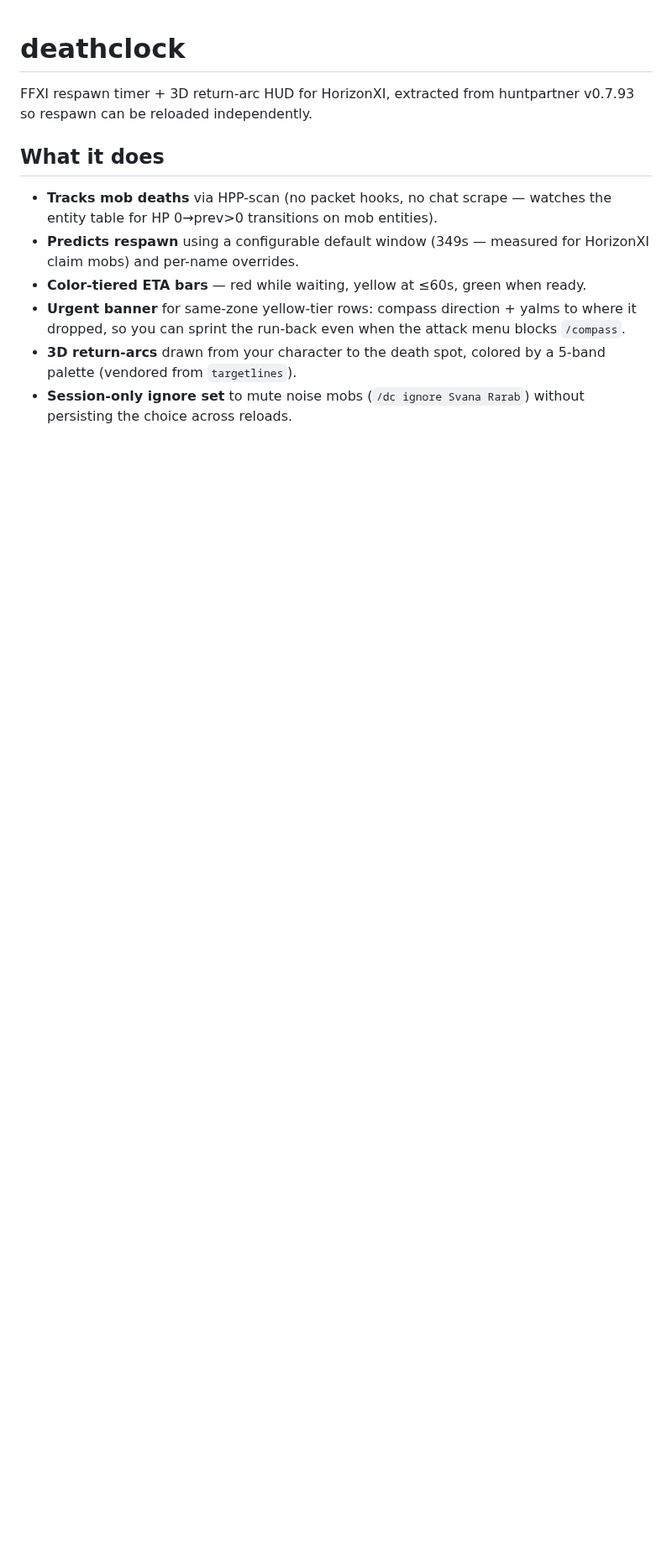
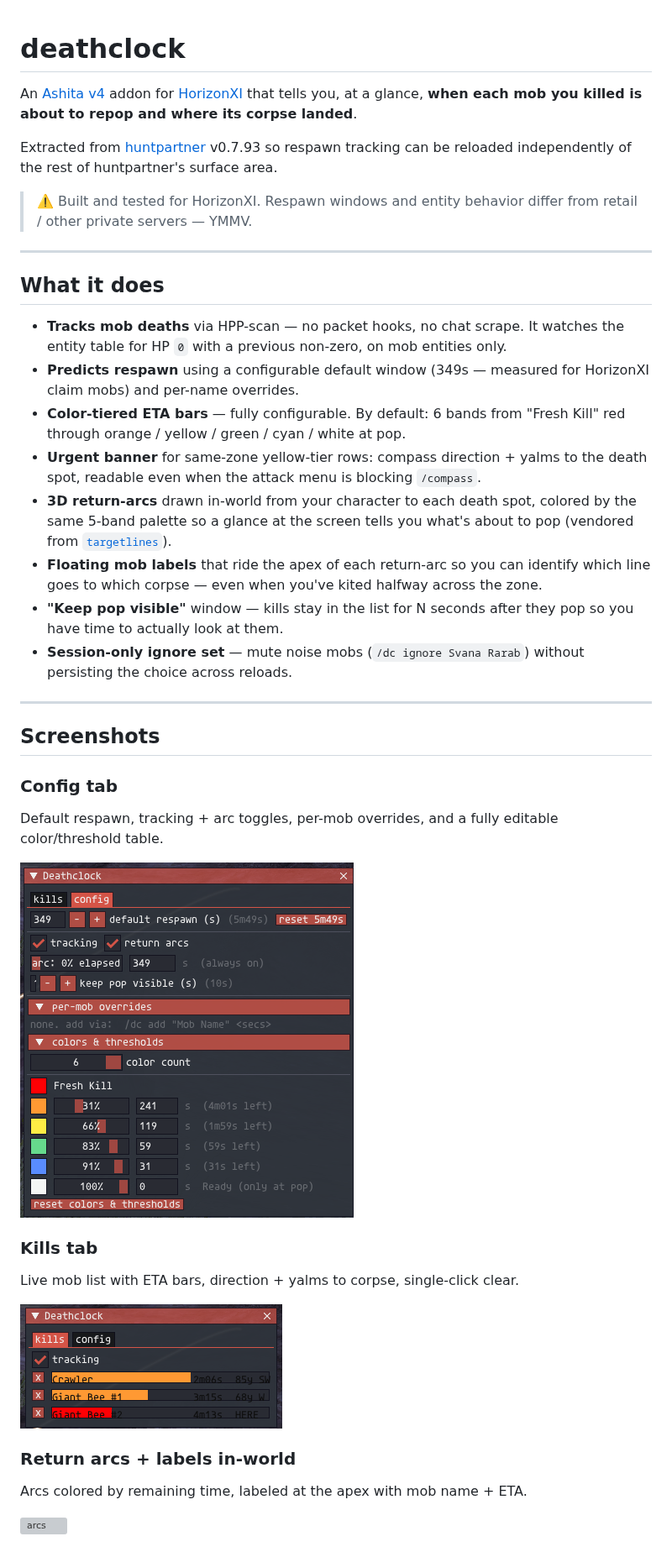
Before and after one commit to TreeFidyDad/deathclock, a Markdown page: README.md, the part around one of its changes. Shown at 84% size. Rendered like a GitHub page; pictures changed too: assets/config.png (added), assets/kills.png (added); blank space fills up the shorter version; grey boxes are pictures that could not be loaded.

Commit message:
docs: rewrite README for v0.3.x feature set with screenshots
Co-authored-by: Copilot <223556219+Copilot@users.noreply.github.com>

```diff
--- a/README.md
+++ b/README.md
@@ -1,12 +1,43 @@
 # deathclock
 
-FFXI respawn timer + 3D return-arc HUD for HorizonXI, extracted from huntpartner v0.7.93 so respawn can be reloaded independently.
+An [Ashita v4](https://www.ashitaxi.com/) addon for [HorizonXI](https://www.horizonxi.com/) that tells you, at a glance, **when each mob you killed is about to repop and where its corpse landed**.
+
+Extracted from [huntpartner](https://github.com/TreeFidyDad/huntpartner) v0.7.93 so respawn tracking can be reloaded independently of the rest of huntpartner's surface area.
+
+> ⚠️ Built and tested for HorizonXI. Respawn windows and entity behavior differ from retail / other private servers — YMMV.
+
+---
 
 ## What it does
 
-- **Tracks mob deaths** via HPP-scan (no packet hooks, no chat scrape — watches the entity table for HP 0→prev>0 transitions on mob entities).
+- **Tracks mob deaths** via HPP-scan — no packet hooks, no chat scrape. It watches the entity table for HP `0` with a previous non-zero, on mob entities only.
 - **Predicts respawn** using a configurable default window (349s — measured for HorizonXI claim mobs) and per-name overrides.
-- **Color-tiered ETA bars** — red while waiting, yellow at ≤60s, green when ready.
-- **Urgent banner** for same-zone yellow-tier rows: compass direction + yalms to where it dropped, so you can sprint the run-back even when the attack menu blocks `/compass`.
-- **3D return-arcs** drawn from your character to the death spot, colored by a 5-band palette (vendored from `targetlines`).
-- **Session-only ignore set** to mute noise mobs (`/dc ignore Svana Rarab`) without persisting the choice across reloads.
+- **Color-tiered ETA bars** — fully configurable. By default: 6 bands from "Fresh Kill" red through orange / yellow / green / cyan / white at pop.
+- **Urgent banner** for same-zone yellow-tier rows: compass direction + yalms to the death spot, readable even when the attack menu is blocking `/compass`.
+- **3D return-arcs** drawn in-world from your character to each death spot, colored by the same 5-band palette so a glance at the screen tells you what's about to pop (vendored from [`targetlines`](https://github.com/RolandJ/targetlines)).
+- **Floating mob labels** that ride the apex of each return-arc so you can identify which line goes to which corpse — even when you've kited halfway across the zone.
+- **"Keep pop visible"** window — kills stay in the list for N seconds after they pop so you have time to actually look at them.
+- **Session-only ignore set** — mute noise mobs (`/dc ignore Svana Rarab`) without persisting the choice across reloads.
+
+---
+
+## Screenshots
+
+### Config tab
+
+Default respawn, tracking + arc toggles, per-mob overrides, and a fully editable color/threshold table.
+
+![config](assets/config.png)
+
+### Kills tab
+
+Live mob list with ETA bars, direction + yalms to corpse, single-click clear.
+
+![kills](assets/kills.png)
+
+### Return arcs + labels in-world
+
+Arcs colored by remaining time, labeled at the apex with mob name + ETA.
+
+![arcs](assets/arcs.png)
+
```
Also changed, not shown: other parts of README.md (+52 -10 lines), 1 other file.
